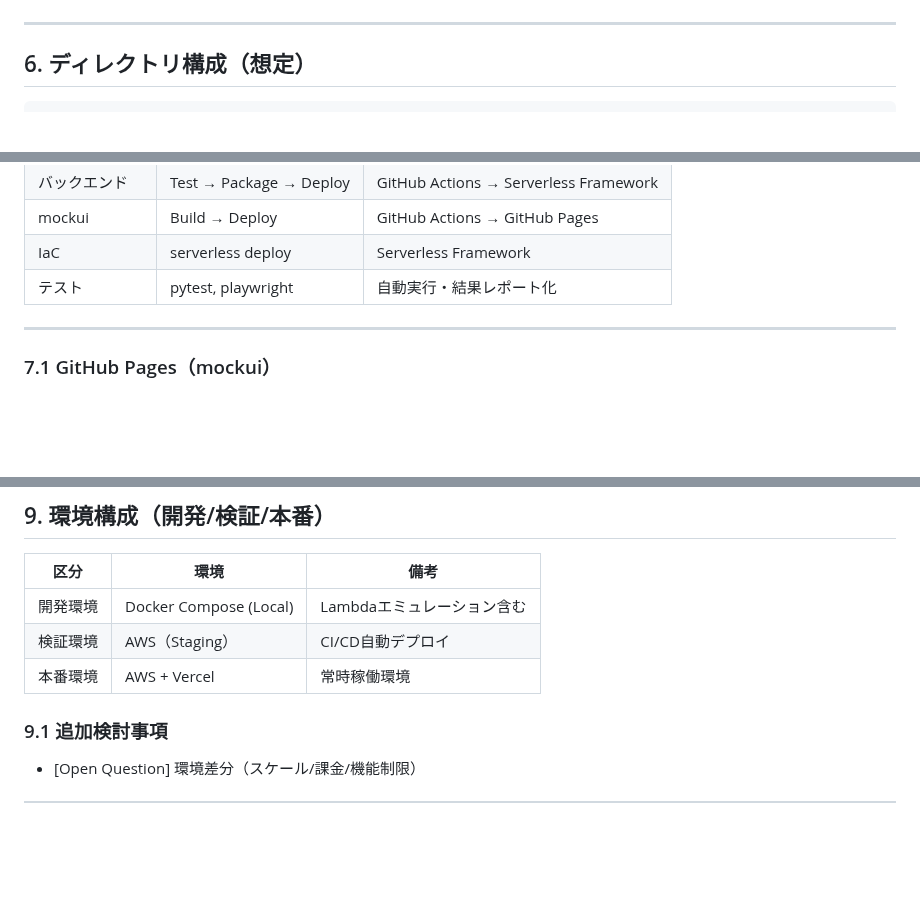
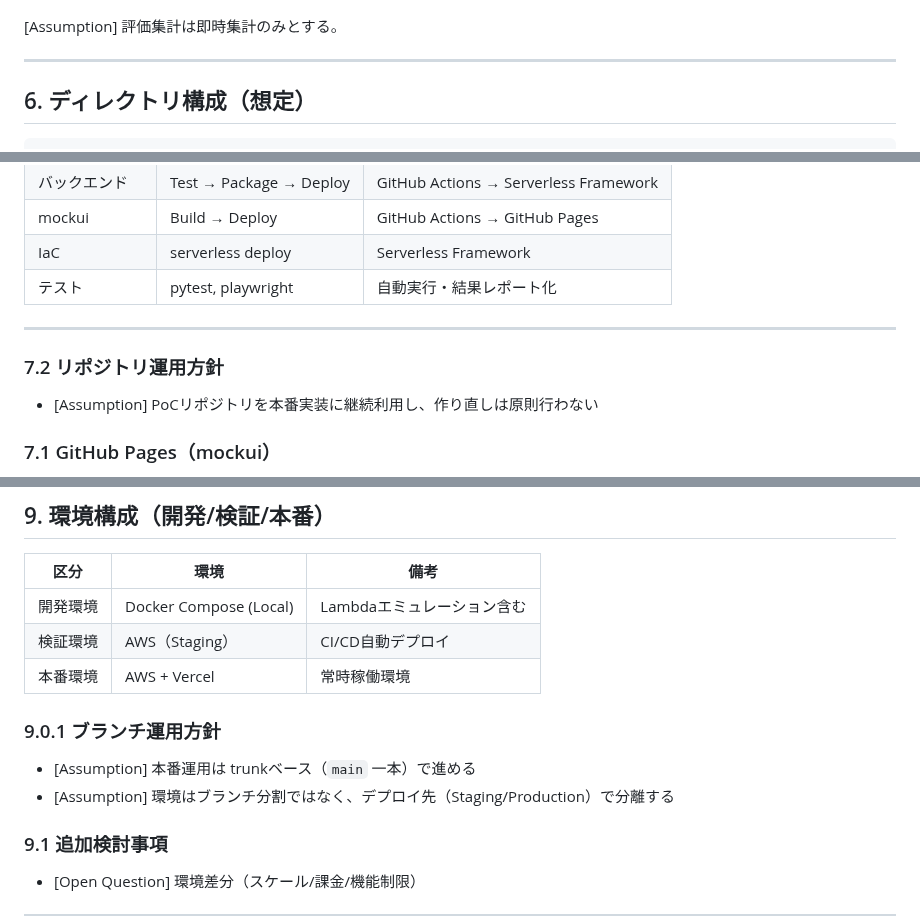
Before and after one commit to kuturogi99with99jazz/sister2-docs, a Markdown page: architecture.md, 3 parts joined by grey strips. Drawn GitHub-style; blank space fills up the shorter version.

Commit message:
docs: architecture.mdに画面評価データフロー・運用方針（リポジトリ/ブランチ）を追記

```diff
--- a/architecture.md
+++ b/architecture.md
@@ -119,3 +138,5 @@ sequenceDiagram
+[Assumption] 評価集計は即時集計のみとする。
+
 ---
 
 ## 6. ディレクトリ構成（想定）
@@ -157,6 +178,10 @@ sister-next/
 | テスト | pytest, playwright | 自動実行・結果レポート化 |
 
 ---
+
+### 7.2 リポジトリ運用方針
+
+- [Assumption] PoCリポジトリを本番実装に継続利用し、作り直しは原則行わない
 
 ### 7.1 GitHub Pages（mockui）
 
@@ -247,6 +272,11 @@ jobs:
 | 開発環境 | Docker Compose (Local) | Lambdaエミュレーション含む |
 | 検証環境 | AWS（Staging） | CI/CD自動デプロイ |
 | 本番環境 | AWS + Vercel | 常時稼働環境 |
+
+### 9.0.1 ブランチ運用方針
+
+- [Assumption] 本番運用は trunkベース（`main` 一本）で進める
+- [Assumption] 環境はブランチ分割ではなく、デプロイ先（Staging/Production）で分離する
 
 ### 9.1 追加検討事項
 
```
Also changed, not shown: other parts of architecture.md (+19 -0 lines).
